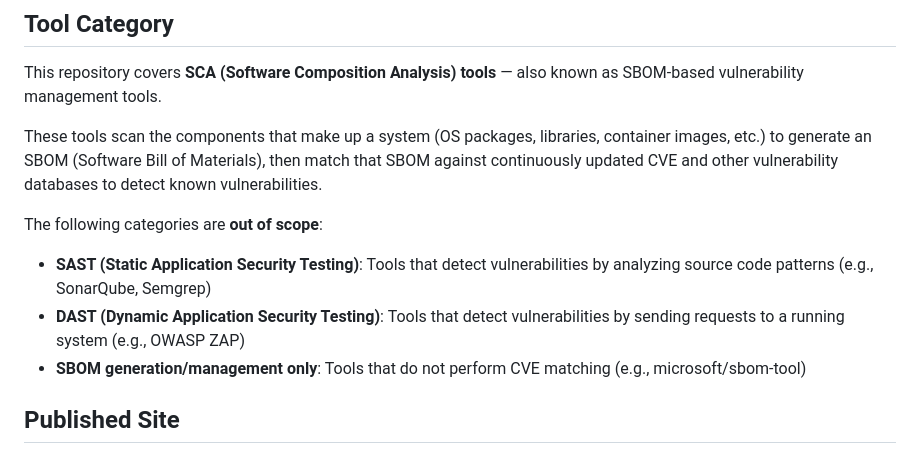
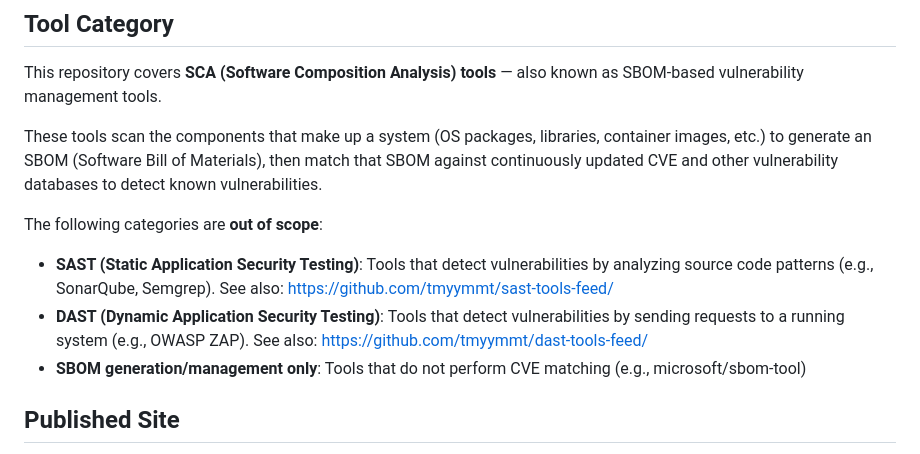
Before and after one commit to tmyymmt/sca-tools-feed, a Markdown page: README.md, the part around one of its changes. Drawn GitHub-style.

```diff
--- a/README.md
+++ b/README.md
@@ -9,8 +9,8 @@ These tools scan the components that make up a system (OS packages, libraries, c
 
 The following categories are **out of scope**:
 
-- **SAST (Static Application Security Testing)**: Tools that detect vulnerabilities by analyzing source code patterns (e.g., SonarQube, Semgrep)
-- **DAST (Dynamic Application Security Testing)**: Tools that detect vulnerabilities by sending requests to a running system (e.g., OWASP ZAP)
+- **SAST (Static Application Security Testing)**: Tools that detect vulnerabilities by analyzing source code patterns (e.g., SonarQube, Semgrep). See also: https://github.com/tmyymmt/sast-tools-feed/
+- **DAST (Dynamic Application Security Testing)**: Tools that detect vulnerabilities by sending requests to a running system (e.g., OWASP ZAP). See also: https://github.com/tmyymmt/dast-tools-feed/
 - **SBOM generation/management only**: Tools that do not perform CVE matching (e.g., microsoft/sbom-tool)
 
 ## Published Site
```
Also changed, not shown: other parts of README.md (+1 -1 lines), README_ja.md (+4 -4 lines).
